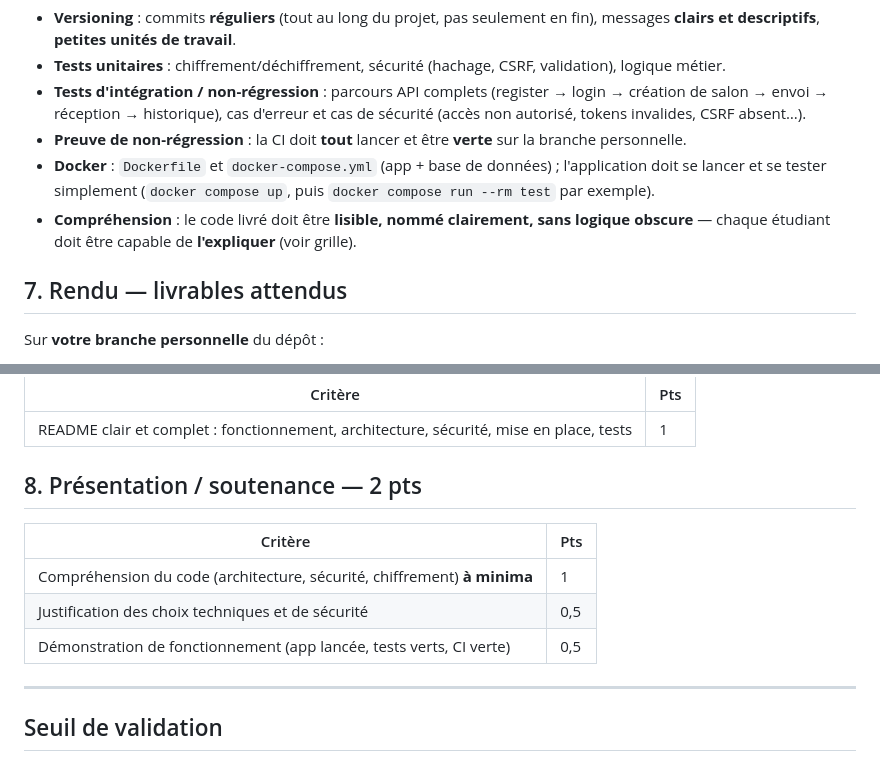
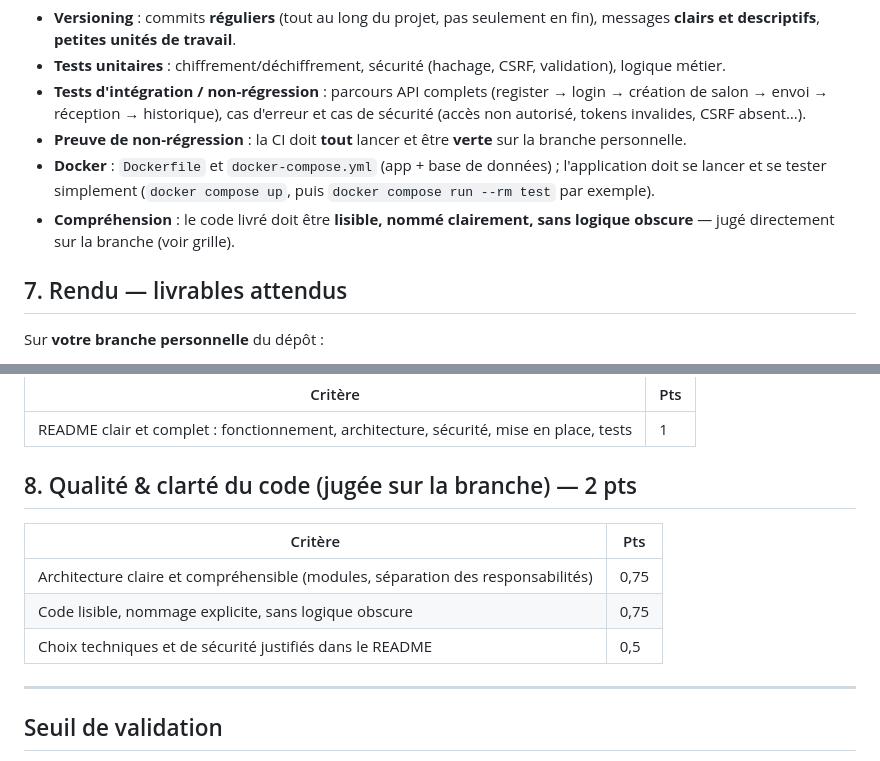
Before and after one commit to DevsAreAlsoHumans/talk, a Markdown page: README.md, 2 parts joined by grey strips. GitHub-like rendering.

Commit message:
Supprime la soutenance : jugement sur la branche (qualité du code)

```diff
--- a/README.md
+++ b/README.md
@@ -69,7 +69,7 @@ La sécurité doit être pensée **dès la conception**, pas ajoutée à la fin.
 - **Tests d'intégration / non-régression** : parcours API complets (register → login → création de salon → envoi → réception → historique), cas d'erreur et cas de sécurité (accès non autorisé, tokens invalides, CSRF absent…).
 - **Preuve de non-régression** : la CI doit **tout** lancer et être **verte** sur la branche personnelle.
 - **Docker** : `Dockerfile` et `docker-compose.yml` (app + base de données) ; l'application doit se lancer et se tester simplement (`docker compose up`, puis `docker compose run --rm test` par exemple).
-- **Compréhension** : le code livré doit être **lisible, nommé clairement, sans logique obscure** — chaque étudiant doit être capable de **l'expliquer** (voir grille).
+- **Compréhension** : le code livré doit être **lisible, nommé clairement, sans logique obscure** — jugé directement sur la branche (voir grille).
 
 ## 7. Rendu — livrables attendus
 
@@ -148,13 +148,13 @@ Sur **votre branche personnelle** du dépôt :
 |---------|-----|
 | README clair et complet : fonctionnement, architecture, sécurité, mise en place, tests | 1 |
 
-## 8. Présentation / soutenance — 2 pts
+## 8. Qualité & clarté du code (jugée sur la branche) — 2 pts
 
 | Critère | Pts |
 |---------|-----|
-| Compréhension du code (architecture, sécurité, chiffrement) **à minima** | 1 |
-| Justification des choix techniques et de sécurité | 0,5 |
-| Démonstration de fonctionnement (app lancée, tests verts, CI verte) | 0,5 |
+| Architecture claire et compréhensible (modules, séparation des responsabilités) | 0,75 |
+| Code lisible, nommage explicite, sans logique obscure | 0,75 |
+| Choix techniques et de sécurité justifiés dans le README | 0,5 |
 
 ---
 
```
Also changed, not shown: EXAMEN.md (+5 -5 lines).
